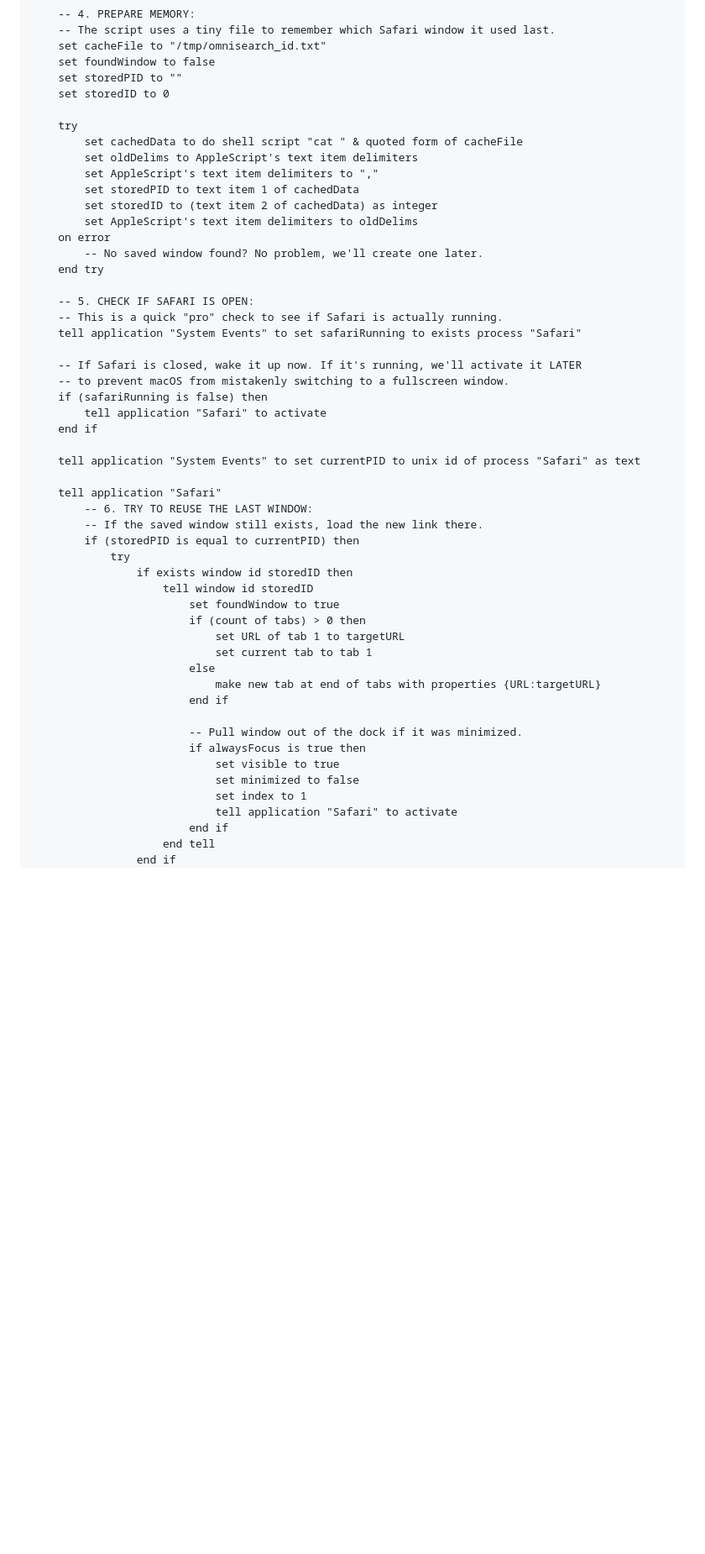
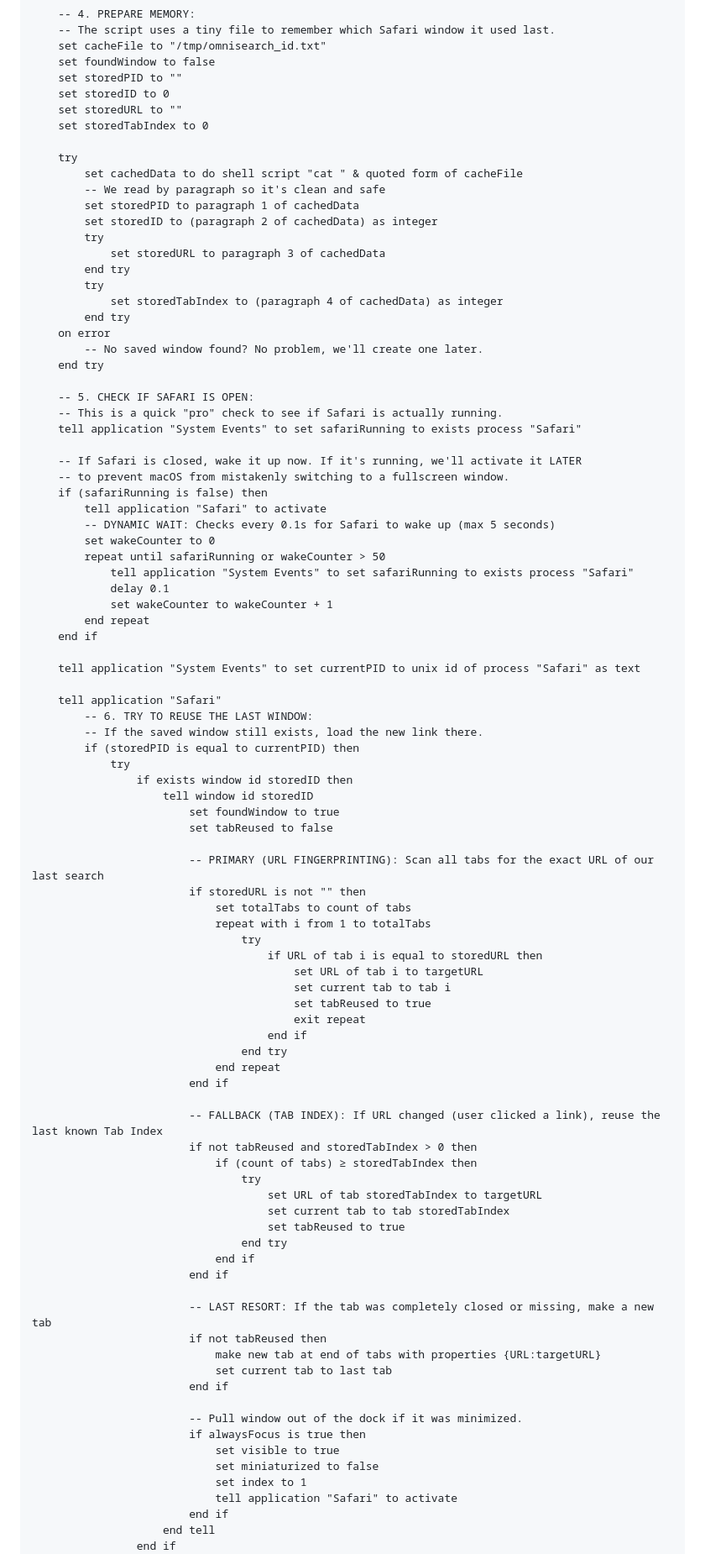
Before and after one commit to arunofhyd/OmniSearch, a Markdown page: omnisearch_native.md, the part around one of its changes. Shown at 84% size. GitHub-like rendering; blank space fills up the shorter version.

```diff
--- a/omnisearch_native.md
+++ b/omnisearch_native.md
@@ -47,14 +47,20 @@ on run {input, parameters}
 	set foundWindow to false
 	set storedPID to ""
 	set storedID to 0
+	set storedURL to ""
+	set storedTabIndex to 0
 
 	try
 		set cachedData to do shell script "cat " & quoted form of cacheFile
-		set oldDelims to AppleScript's text item delimiters
-		set AppleScript's text item delimiters to ","
-		set storedPID to text item 1 of cachedData
-		set storedID to (text item 2 of cachedData) as integer
-		set AppleScript's text item delimiters to oldDelims
+		-- We read by paragraph so it's clean and safe
+		set storedPID to paragraph 1 of cachedData
+		set storedID to (paragraph 2 of cachedData) as integer
+		try
+			set storedURL to paragraph 3 of cachedData
+		end try
+		try
+			set storedTabIndex to (paragraph 4 of cachedData) as integer
+		end try
 	on error
 		-- No saved window found? No problem, we'll create one later.
 	end try
@@ -67,6 +73,13 @@ on run {input, parameters}
 	-- to prevent macOS from mistakenly switching to a fullscreen window.
 	if (safariRunning is false) then
 		tell application "Safari" to activate
+		-- DYNAMIC WAIT: Checks every 0.1s for Safari to wake up (max 5 seconds)
+		set wakeCounter to 0
+		repeat until safariRunning or wakeCounter > 50
+			tell application "System Events" to set safariRunning to exists process "Safari"
+			delay 0.1
+			set wakeCounter to wakeCounter + 1
+		end repeat
 	end if
 
 	tell application "System Events" to set currentPID to unix id of process "Safari" as text
@@ -79,17 +92,44 @@ on run {input, parameters}
 				if exists window id storedID then
 					tell window id storedID
 						set foundWindow to true
-						if (count of tabs) > 0 then
-							set URL of tab 1 to targetURL
-							set current tab to tab 1
-						else
+						set tabReused to false
+
+						-- PRIMARY (URL FINGERPRINTING): Scan all tabs for the exact URL of our last search
+						if storedURL is not "" then
+							set totalTabs to count of tabs
+							repeat with i from 1 to totalTabs
+								try
+									if URL of tab i is equal to storedURL then
+										set URL of tab i to targetURL
+										set current tab to tab i
+										set tabReused to true
+										exit repeat
+									end if
+								end try
+							end repeat
+						end if
+
+						-- FALLBACK (TAB INDEX): If URL changed (user clicked a link), reuse the last known Tab Index
+						if not tabReused and storedTabIndex > 0 then
+							if (count of tabs) ≥ storedTabIndex then
+								try
+									set URL of tab storedTabIndex to targetURL
+									set current tab to tab storedTabIndex
+									set tabReused to true
+								end try
+							end if
+						end if
+
+						-- LAST RESORT: If the tab was completely closed or missing, make a new tab
+						if not tabReused then
 							make new tab at end of tabs with properties {URL:targetURL}
+							set current tab to last tab
 						end if
 
 						-- Pull window out of the dock if it was minimized.
 						if alwaysFocus is true then
 							set visible to true
-							set minimized to false
+							set miniaturized to false
 							set index to 1
 							tell application "Safari" to activate
 						end if
```
Also changed, not shown: other parts of omnisearch_native.md (+12 -5 lines).
